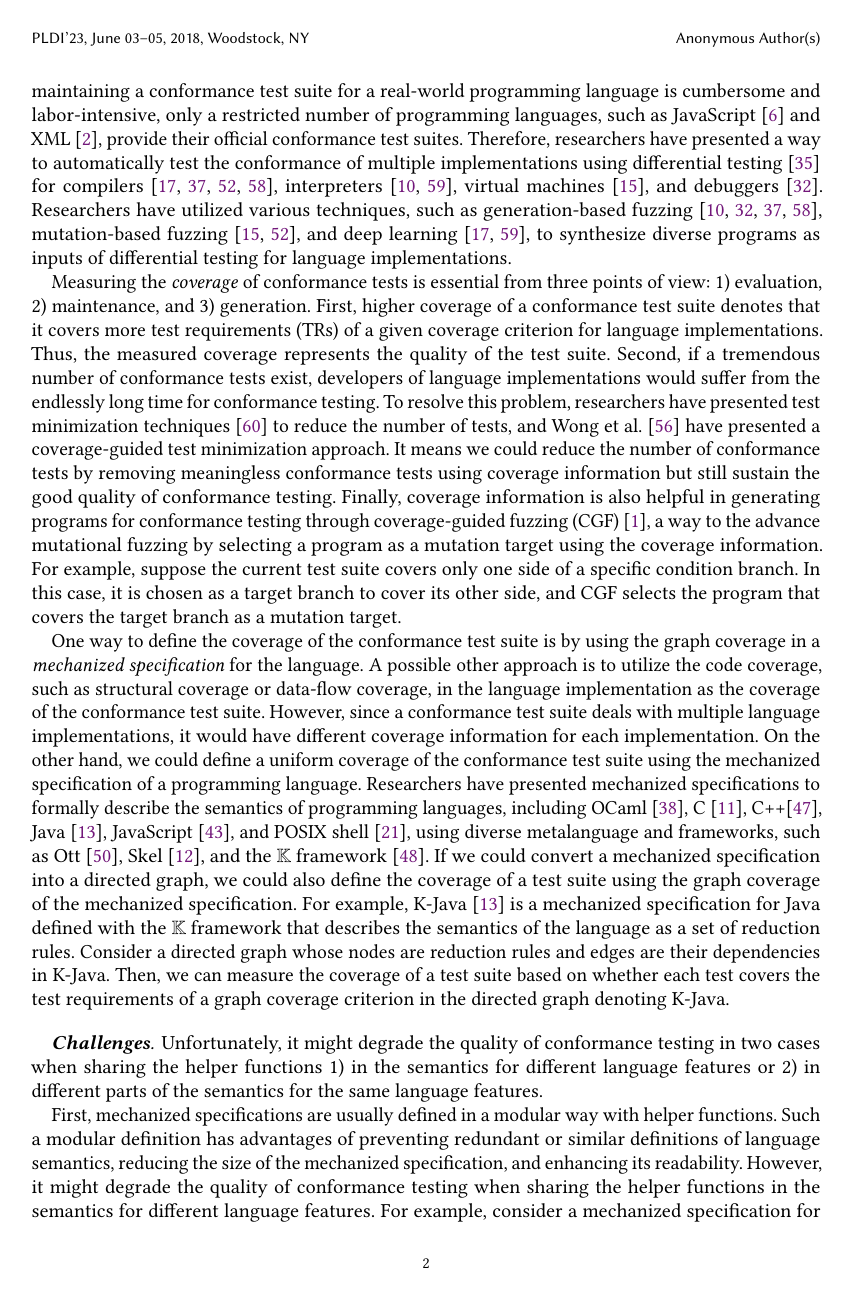
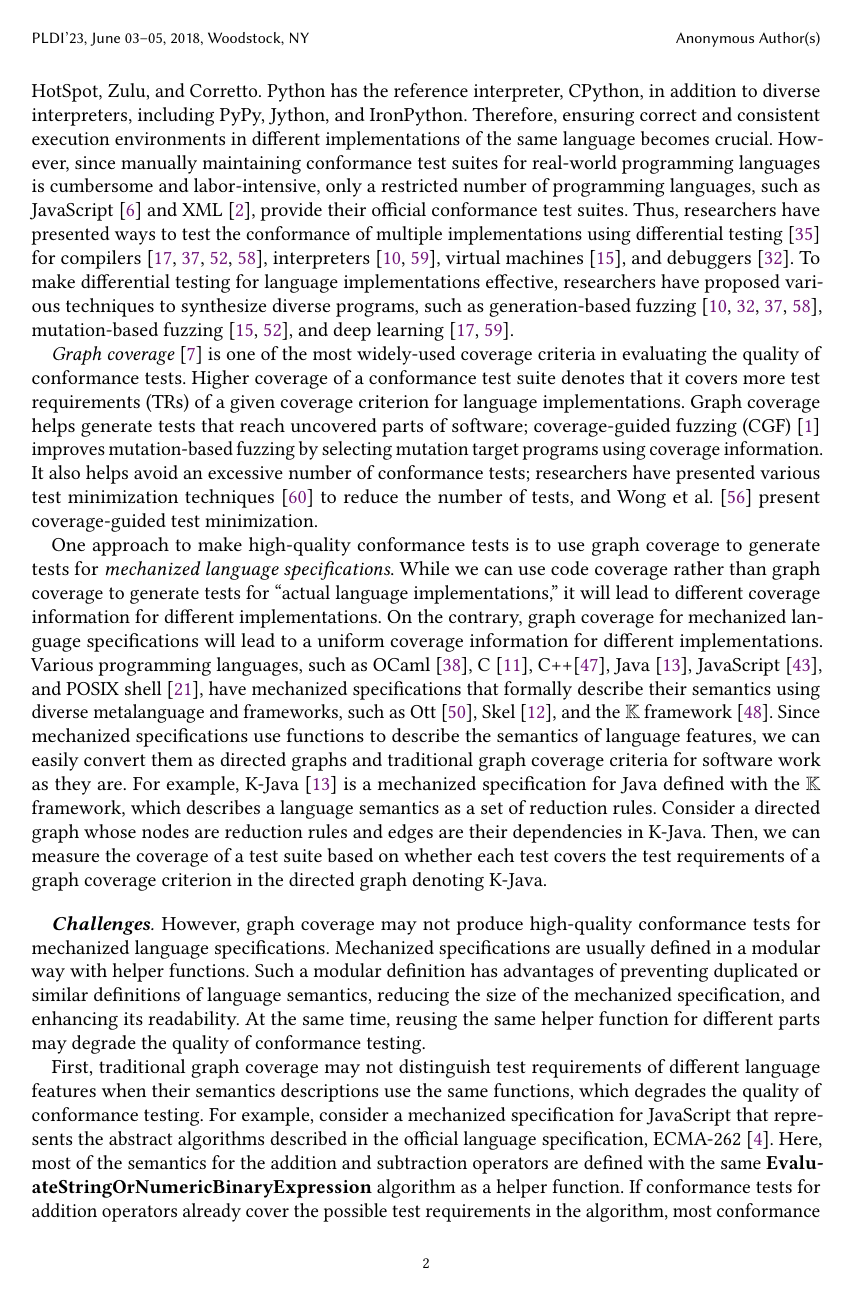
Before and after one commit to kaist-plrg/babel-study, a LaTeX paper (paper/pldi23/main.tex, which reads paper/pldi23/abstract.tex, paper/pldi23/intro.tex): page 2 of 24. Compiled offline with pdfLaTeX.

Commit message:
Till Sec. 1

```diff
--- a/paper/pldi23/abstract.tex
+++ b/paper/pldi23/abstract.tex
@@ -1,18 +1,5 @@
 \begin{abstract}
-  The \textit{conformance testing} of programming language implementations is
-  crucial to support their consistent execution environments.
-  %
-  However, manually maintaining a conformance test suite for a real-world
-  programming language is cumbersome and labor-intensive.
-  %
-  Thus, researchers have presented a way to automatically test it using
-  differential testing and measure its \textit{coverage} to evaluate it or
-  minimize the size of the test suite.
-  %
-  One way to define the coverage of the conformance test suite is by using the
-  graph coverage in a \textit{mechanized specification} for the language.
-  %
-  But, unfortunately, it might degrade the quality of conformance testing in two
-  cases when sharing the helper functions 1) in the semantics for different
-  language features or 2) in different parts of the semantics for the same
-  language features.
+The \textit{conformance testing} of programming language implementations is
+crucial to support correct and consistent execution environments.
+Because manually maintaining conformance tests for real-world
+programming languages is cumbersome and labor-intensive,
@@ -18,0 +9,3 @@
+Since mechanized specifications use functions to describe
+the semantics of language features, traditional graph coverage
+criteria for software work as they are.
@@ -19 +15,7 @@
+even when their semantics descriptions use the same functions.
+Traditional graph coverage may not distinguish test requirements of
+such language features, which degrades the quality of conformance testing.
+Similarly, it may not distinguish test requirements of different
+parts of the same language feature when their semantics descriptions
+use the same functions.
 
@@ -33 +21,0 @@
-  JavaScript.
--- a/paper/pldi23/intro.tex
+++ b/paper/pldi23/intro.tex
@@ -13 +9,4 @@ Developers could freely choose and install one of the existing JVM
 implementations, such as OpenJ9, GraalVM, HotSpot, Zulu, and Corretto.
+Python has the reference interpreter, CPython, in addition to diverse
+interpreters, including PyPy, Jython, and IronPython.
+Therefore, ensuring correct and consistent execution environments in different
@@ -20,91 +13,59 @@ Therefore, ensuring consistent execution environments in different
 implementations of the same language becomes crucial.
-%
-Unfortunately, since manually maintaining a conformance test suite for
-a real-world programming language is cumbersome and labor-intensive, only a
+However, since manually maintaining conformance test suites for
+real-world programming languages is cumbersome and labor-intensive, only a
 restricted number of programming languages, such as JavaScript~\cite{test262}
 and XML~\cite{xml-test-suite}, provide their official conformance test suites.
-%
-Therefore, researchers have presented a way to automatically test the
+Thus, researchers have presented ways to test the
 conformance of multiple implementations using differential
 testing~\cite{diff-test} for compilers~\cite{csmith, deep-smith, diff-cpp-front,
 diff-test-embedded}, interpreters~\cite{jit-picking, comfort}, virtual
 machines~\cite{java-diff-test}, and debuggers~\cite{diff-debugger}.
-%
-Researchers have utilized various techniques, such as generation-based
-fuzzing~\cite{csmith, jit-picking, diff-test-embedded, diff-debugger},
-mutation-based fuzzing~\cite{java-diff-test, diff-cpp-front}, and deep
-learning~\cite{comfort, deep-smith}, to synthesize diverse programs as inputs of
-differential testing for language implementations.
+To make differential testing for language implementations effective,
+researchers have proposed various techniques to synthesize diverse programs,
+such as generation-based fuzzing~\cite{csmith, jit-picking, diff-test-embedded, diff-debugger},
+mutation-based fuzzing~\cite{java-diff-test, diff-cpp-front},
+and deep learning~\cite{comfort, deep-smith}.
 
 %----------------------------------------%
 
-Measuring the \textit{coverage} of conformance tests is essential from three
-points of view: 1) evaluation, 2) maintenance, and 3) generation.
-%
-First, higher coverage of a conformance test suite denotes that it covers more
-test requirements (TRs) of a given coverage criterion for language
-implementations.
-%
-Thus, the measured coverage represents the quality of the test suite.
-%
-Second, if a tremendous number of conformance tests exist, developers of
-language implementations would suffer from the endlessly long time for
-conformance testing.
-%
-To resolve this problem, researchers have presented test minimization
-techniques~\cite{test-minimize-survey} to reduce the number of tests, and
-\citet{cov-test-minimize} have presented a coverage-guided test minimization
-approach.
-%
-It means we could reduce the number of conformance tests by removing meaningless
-conformance tests using coverage information but still sustain the good quality
-of conformance testing.
-%
-Finally, coverage information is also helpful in generating programs for
-conformance testing through coverage-guided fuzzing (CGF)~\cite{afl}, a way to
-the advance mutational fuzzing by selecting a program as a mutation target using
-the coverage information.
-%
-For example, suppose the current test suite covers only one side of a specific
-condition branch.
-%
-In this case, it is chosen as a target branch to cover its other side, and CGF
-selects the program that covers the target branch as a mutation target.
+\textit{Graph coverage}~\cite{cov-def} is one of the most widely-used coverage criteria
+in evaluating the quality of conformance tests.
+Higher coverage of a conformance test suite denotes that it covers more
+test requirements (TRs) of a given coverage criterion for language implementations.
+Graph coverage helps generate tests that reach uncovered parts of software;
+coverage-guided fuzzing (CGF)~\cite{afl} improves mutation-based fuzzing
+by selecting mutation target programs using coverage information.
+It also helps avoid an excessive number of conformance tests;
+researchers have presented various test minimization techniques~\cite{test-minimize-survey}
+to reduce the number of tests, and
+\citet{cov-test-minimize} present coverage-guided test minimization.
 
 %----------------------------------------%
 
-One way to define the coverage of the conformance test suite is by using the
-graph coverage in a \textit{mechanized specification} for the language.
+One approach to make high-quality conformance tests is to use graph coverage
+to generate tests for \textit{mechanized language specifications}.
 %
-A possible other approach is to utilize the code coverage, such as structural
-coverage or data-flow coverage, in the language implementation as the coverage
-of the conformance test suite.
+While we can use code coverage rather than graph coverage
+to generate tests for ``actual language implementations,''
+it will lead to different coverage information for different implementations.
+On the contrary, graph coverage for mechanized language specifications
+will lead to a uniform coverage information for different implementations.
 %
-However, since a conformance test suite deals with multiple language
-implementations, it would have different coverage information for each
-implementation.
-%
-On the other hand, we could define a uniform coverage of the conformance test
-suite using the mechanized specification of a programming language.
-%
-Researchers have presented mechanized specifications to formally describe the
-semantics of programming languages, including OCaml~\cite{ocaml-light-spec},
+Various programming languages, such as OCaml~\cite{ocaml-light-spec},
 C~\cite{c-light-spec}, C++\cite{cpp-spec}, Java~\cite{k-java},
-JavaScript~\cite{jiset}, and POSIX shell~\cite{posix-shell-spec}, using diverse
-metalanguage and frameworks, such as Ott~\cite{ott}, Skel~\cite{skel}, and the
+JavaScript~\cite{jiset}, and POSIX shell~\cite{posix-shell-spec},
+have mechanized specifications that formally describe their
+semantics using diverse metalanguage and frameworks, such as Ott~\cite{ott}, Skel~\cite{skel}, and the
 $\kframework$ framework~\cite{kframework}.
 %
-If we could convert a mechanized specification into a directed graph, we could
-also define the coverage of a test suite using the graph coverage of the
-mechanized specification.
-%
+Since mechanized specifications use functions to describe the semantics of language features,
+we can easily convert them as directed graphs and traditional graph coverage
+criteria for software work as they are.
 For example, $\kjava$~\cite{k-java} is a mechanized specification for Java
-defined with the $\kframework$ framework that describes the semantics of the
-language as a set of reduction rules.
-%
+defined with the $\kframework$ framework, which describes a language semantics
+as a set of reduction rules.
 Consider a directed graph whose nodes are reduction rules and edges are
 their dependencies in $\kjava$.
-%
 Then, we can measure the coverage of a test suite based on whether each test
 covers the test requirements of a graph coverage criterion in the directed graph
 denoting $\kjava$.
@@ -112,32 +73,24 @@ denoting $\kjava$.
 %----------------------------------------%
 
 \paragraph{\textbf{Challenges}}
-%
-Unfortunately, it might degrade the quality of conformance testing in two cases
-when sharing the helper functions 1) in the semantics for different language
-features or 2) in different parts of the semantics for the same language
-features.
+However, graph coverage may not produce high-quality conformance tests
+for mechanized language specifications.
+Mechanized specifications are usually defined in a modular way with helper functions.
+Such a modular definition has advantages of preventing duplicated or similar
+definitions of language semantics, reducing the size of the mechanized
+specification, and enhancing its readability.
+At the same time, reusing the same helper function for different parts
+may degrade the quality of conformance testing.
 
 %----------------------------------------%
 
-First, mechanized specifications are usually defined in a modular way with
-helper functions.
-%
-Such a modular definition has advantages of preventing redundant or similar
-definitions of language semantics, reducing the size of the mechanized
-specification, and enhancing its readability.
-%
-However, it might degrade the quality of conformance testing when sharing the
-helper functions in the semantics for different language features.
-%
-For example, consider a mechanized specification for JavaScript that mimics the
-abstract algorithms described in the official language specification,
-ECMA-262~\cite{es13}.
-%
+First, traditional graph coverage may not distinguish test requirements of
+different language features when their semantics descriptions
+use the same functions, which degrades the quality of conformance testing.
+For example, consider a mechanized specification for JavaScript that represents the
+abstract algorithms described in the official language specification, ECMA-262~\cite{es13}.
 Here, most of the semantics for the addition and subtraction operators are
-defined with a shared \textbf{EvaluateStringOrNumericBinaryExpression} algorithm
-as a helper function.
-%
+defined with the same \textbf{EvaluateStringOrNumericBinaryExpression} algorithm as a helper function.
 If conformance tests for addition operators already cover the possible test
 requirements in the algorithm, most conformance tests for subtraction operators
 are removed after the coverage-guided test minimization process.
```
Also changed, not shown: paper/pldi23/main.tex (+3 -3 lines), paper/pldi23/abstract.tex (55 more changed lines), paper/pldi23/intro.tex (153 more changed lines).
